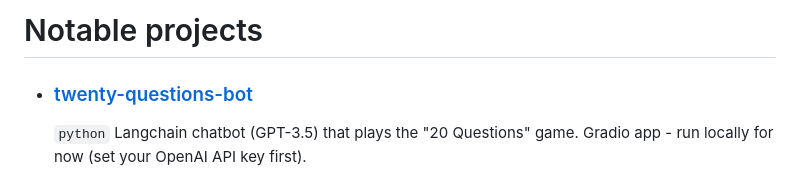
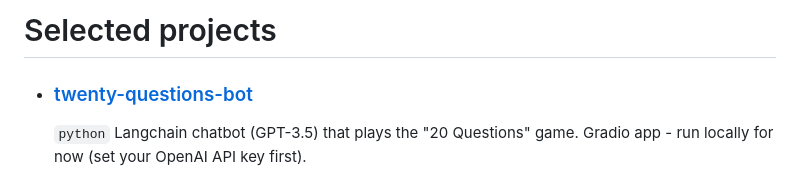
Before and after one commit to anentropic/anentropic, a Markdown page: README.md, the part around the change. Rendered like a GitHub page.

```diff
--- a/README.md
+++ b/README.md
@@ -1,4 +1,4 @@
-# Notable projects
+# Selected projects
 
 - ### [twenty-questions-bot](https://github.com/anentropic/twenty-questions-bot)
   `python` Langchain chatbot (GPT-3.5) that plays the "20 Questions" game. Gradio app - run locally for now (set your OpenAI API key first).
```
